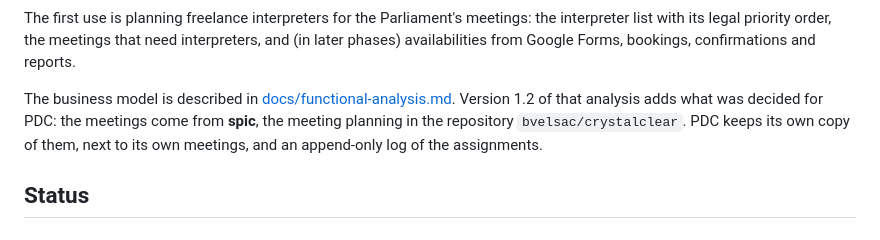
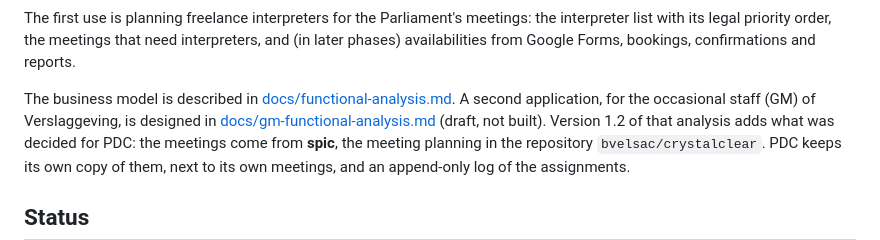
Before and after one commit to bvelsac/matcher, a Markdown page: README.md, the part around the change. Rendered like a GitHub page.

```diff
--- a/README.md
+++ b/README.md
@@ -14,6 +14,8 @@ interpreter list with its legal priority order, the meetings that need interpret
 (in later phases) availabilities from Google Forms, bookings, confirmations and reports.
 
 The business model is described in [docs/functional-analysis.md](docs/functional-analysis.md).
+A second application, for the occasional staff (GM) of Verslaggeving, is designed in
+[docs/gm-functional-analysis.md](docs/gm-functional-analysis.md) (draft, not built).
 Version 1.2 of that analysis adds what was decided for PDC: the meetings come from **spic**,
 the meeting planning in the repository `bvelsac/crystalclear`. PDC keeps its own copy of them,
 next to its own meetings, and an append-only log of the assignments.
```
Also changed, not shown: CLAUDE.md (+2 -0 lines), docs/gm-functional-analysis.md (added, +340 -0 lines).
